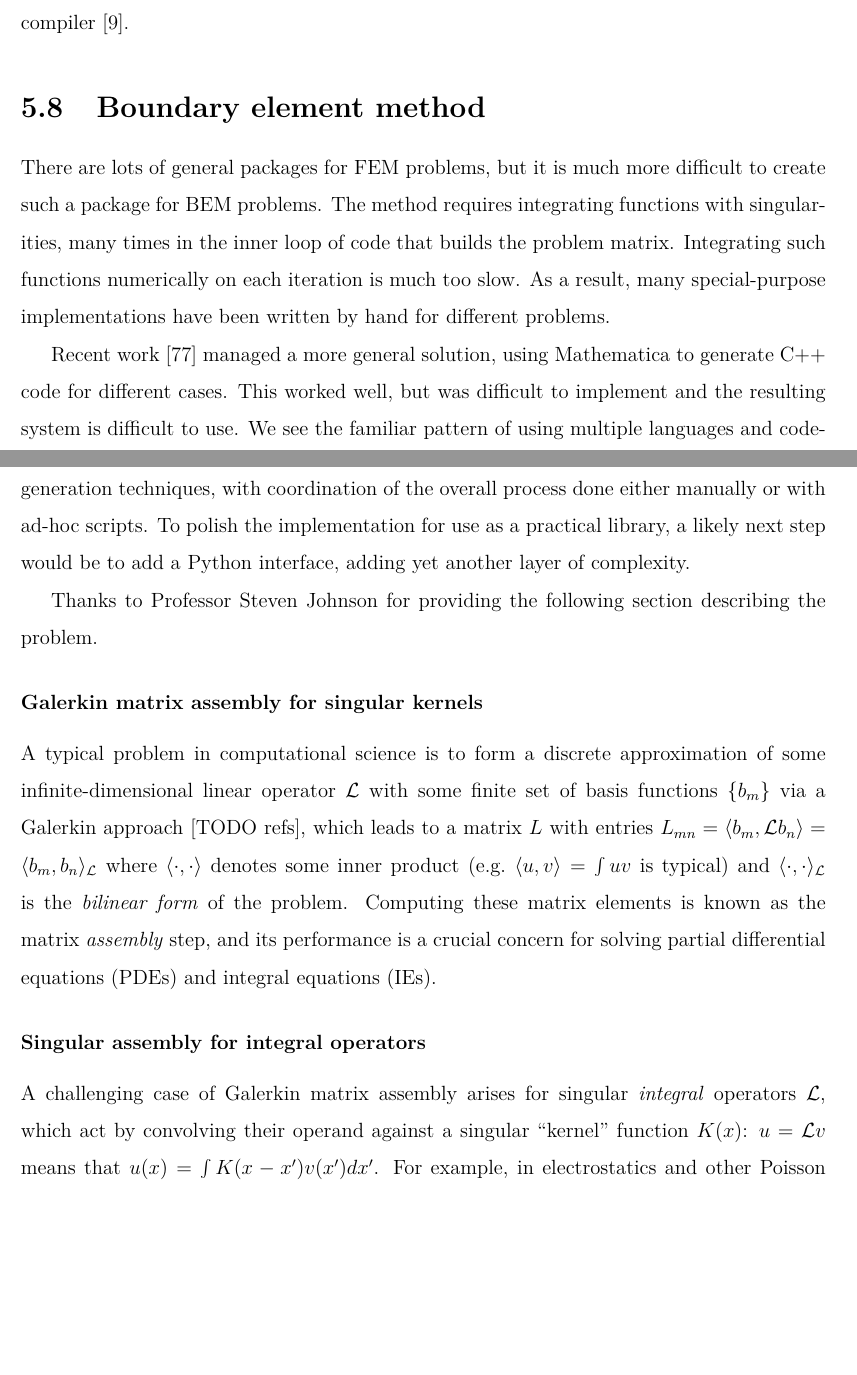
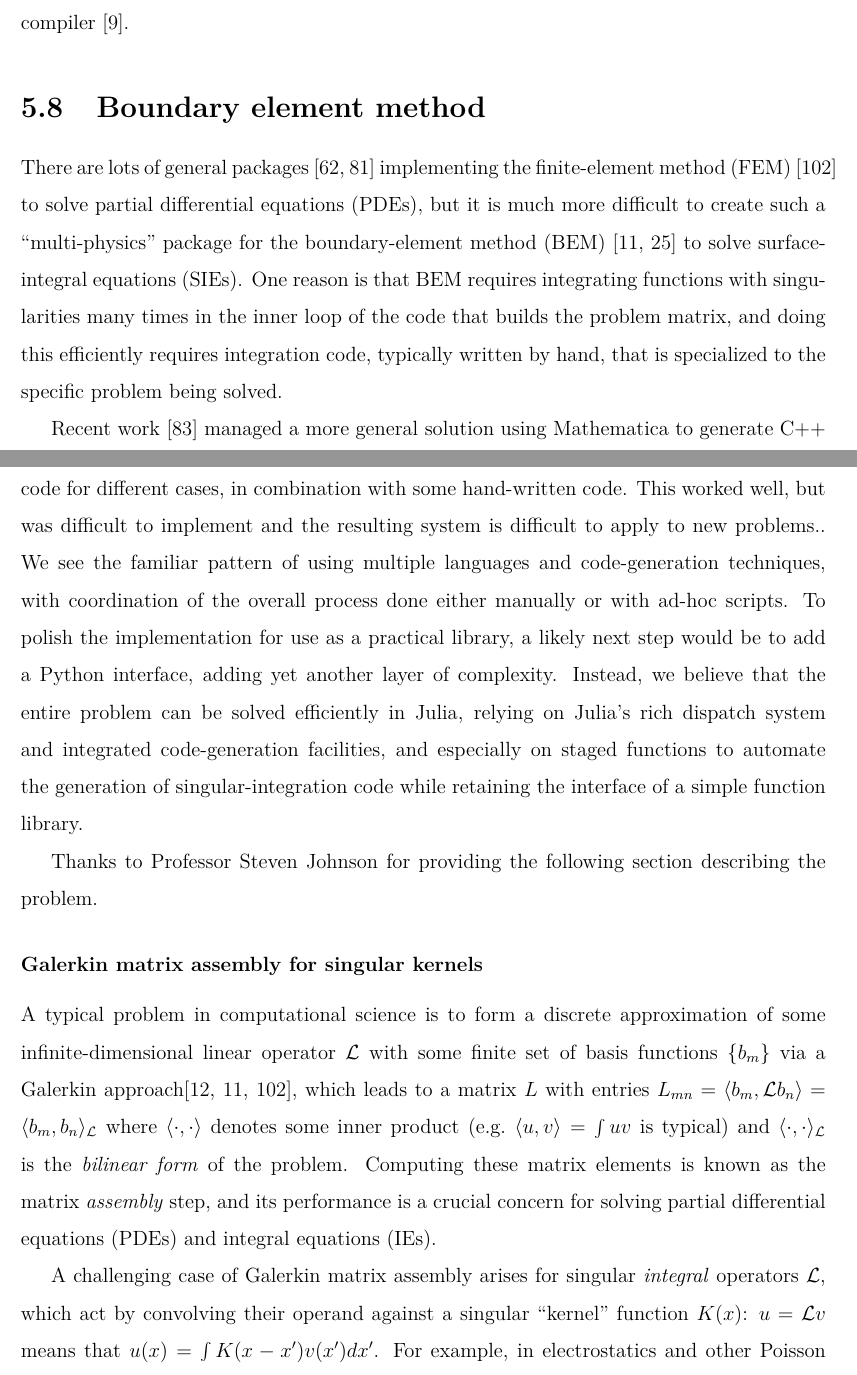
Before and after one commit to JeffBezanson/phdthesis, a LaTeX thesis (main.tex, which reads chap5.tex): two parts of pages 94 and 95 of 118 before the commit and two parts of pages 94 and 95 of 119 after it, joined at a grey line, cut so that both start at the same text, the shorter picture padded with empty space. Compiled offline with pdfLaTeX.

Commit message:
add missing refs to BEM section

```diff
--- a/chap5.tex
+++ b/chap5.tex
@@ -1045,31 +1045,30 @@ PyPy JIT compiler~\cite{pypyjit}.
 \section{Boundary element method}
 \label{sec:BEM}
 
-There are lots of general packages for FEM problems, but it is much more
-difficult to create such a package for BEM problems.
-The method requires integrating functions with singularities, many times
-in the inner loop of code that builds the problem matrix.
-Integrating such functions numerically on each iteration is much too slow.
-As a result, many special-purpose implementations have been written by hand
-for different problems.
+There are lots of general
+packages~\cite{LoggOlgaardEtAl2012a,Rathgeber2015} implementing the
+finite-element method (FEM)~\cite{Zienkiewicz13} to solve partial
+differential equations (PDEs), but it is much more difficult to create
+such a ``multi-physics'' package for the boundary-element method
+(BEM)~\cite{Bonnet99,Chew09} to solve surface-integral equations
+(SIEs).  One reason is that BEM requires integrating functions with singularities
+many times in the inner loop of the code that builds the problem matrix, and
+doing this efficiently requires integration code, typically written by hand, that is specialized to
+the specific problem being solved.
 
-Recent work \cite{ReidWhJo14} managed a more general solution,
-using Mathematica to generate C++ code for different cases.
+Recent work \cite{ReidWhJo14} managed a more general solution
+using Mathematica to generate C++ code for different cases, in combination with some hand-written code.
 This worked well, but was difficult to implement and the resulting system
-is difficult to use.
+is difficult to apply to new problems..
 We see the familiar pattern of using multiple languages and
 code-generation techniques, with coordination of the overall process done
 either manually or with ad-hoc scripts.
 To polish the implementation for use as a practical library, a likely next
 step would be to add a Python interface, adding yet another layer of complexity.
-
-%Features of julia this demonstrates:
-
-%- functions that need to dispatch on more than one argument
-%- staged methods providing a natural way to integrate code generation
-%- doing specialization through the object system, leading to a ``flat'' system
-
-% The code can be structured as a simple function library.
+Instead, we believe that the entire problem can be solved efficiently in Julia,
+relying on Julia's rich dispatch system and integrated code-generation facilities,
+and especially on staged functions to automate the generation of singular-integration
+code while retaining the interface of a simple function library.
 
 %%%%%%%%%%%%%%%%%%%%%%%%%%%%%%%%%%%%%%%%%%%%%%%%%%%%%%%%%%%%%%%%%%%%%%%%%%%
 
@@ -1082,7 +1081,7 @@ the problem.
 
 A typical problem in computational science is to form a discrete approximation
 of some infinite-dimensional linear operator $\mathcal{L}$ with some finite set of
-basis functions $\{ b_m \}$ via a Galerkin approach [TODO refs], which leads to a
+basis functions $\{ b_m \}$ via a Galerkin approach\cite{Boyd01,Bonnet99,Zienkiewicz13}, which leads to a
 matrix $L$ with entries
 $L_{mn} = \langle b_m, \mathcal{L} b_n \rangle = \langle b_m, b_n \rangle_\mathcal{L}$
 where $\langle \cdot, \cdot \rangle$ denotes some inner product
@@ -1095,7 +1094,7 @@ integral equations (IEs).
 \iffalse
 \subsubsection{The ``easy'' case: nonsingular assembly}
 
-For example, in the finite-element method (FEM) [TODO refs], the basis functions $b_m$
+For example, in the finite-element method (FEM)~\cite{Zienkiewicz13}, the basis functions $b_m$
 are typically low-order polynomials defined piecewise over geometric elements
 (typically triangles or tetrahedra), and $\mathcal{L}$ is typically a differential
 operator like $-\nabla \cdot c(x) \nabla$ for some coefficients $c(x)$, which leads to
@@ -1129,10 +1128,11 @@ performed entirely within Julia without a C++ intermediary.
 Indeed, preliminary experiments with pure Julia FEM implementations
 [TODO ref http://www.codeproject.com/Articles/579983/Finite-Element-programming-in-Julia]
 have demonstrated performance comparable to sophisticated solutions like FEniCS in
-Python and FreeFem++ in C++ [TODO ref].
-\fi
+Python~\cite{FEniCS12} and FreeFem++ in C++~\cite{MR3043640}.
 
 \subsubsection{Singular assembly for integral operators}
+
+\fi
 
 A challenging case of Galerkin matrix assembly arises for singular
 \emph{integral} operators $\mathcal{L}$, which act by
```
Also changed, not shown: main.bib (+67 -0 lines), chap5.tex (8 more changed lines).
